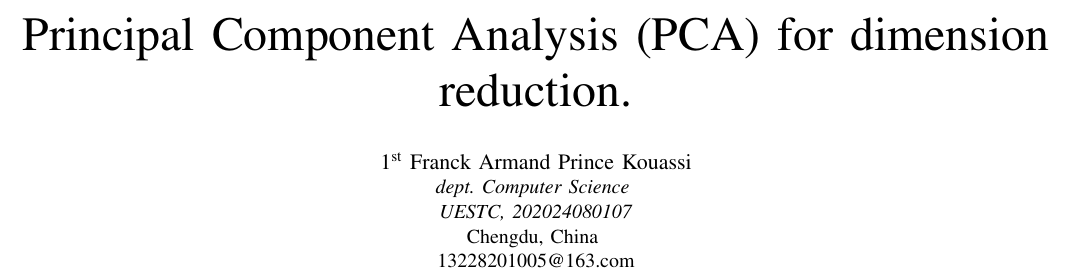
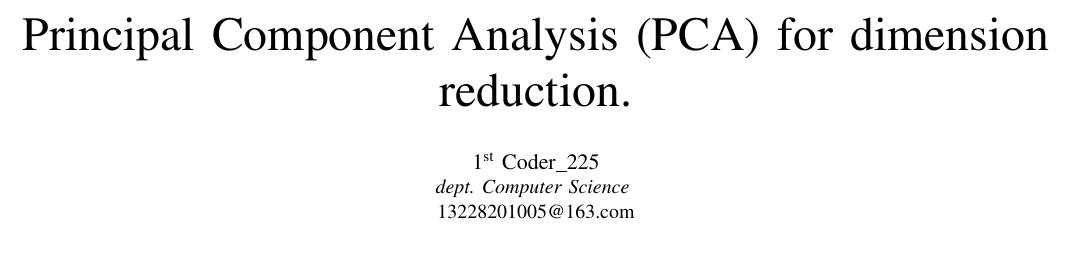
Before and after one commit to franck-armand/Principal-Component-Analysis-PCA-for-dimensionality-reduction, a LaTeX paper (PCA.tex): part of page 1 of 4, cut so that both start at the same text, the shorter picture padded with empty space. Compiled offline with pdfLaTeX.

Commit message:
final LaTex file

```diff
--- a/PCA.tex
+++ b/PCA.tex
@@ -15,10 +15,8 @@
 
 }
 
-\author{\IEEEauthorblockN{1\textsuperscript{st} Franck Armand Prince Kouassi}
+\author{\IEEEauthorblockN{1\textsuperscript{st} Coder\_225}
 \IEEEauthorblockA{\textit{dept. Computer Science} \\
-\textit{UESTC, 202024080107}\\
-Chengdu, China \\
 13228201005@163.com}
 }
 
```
